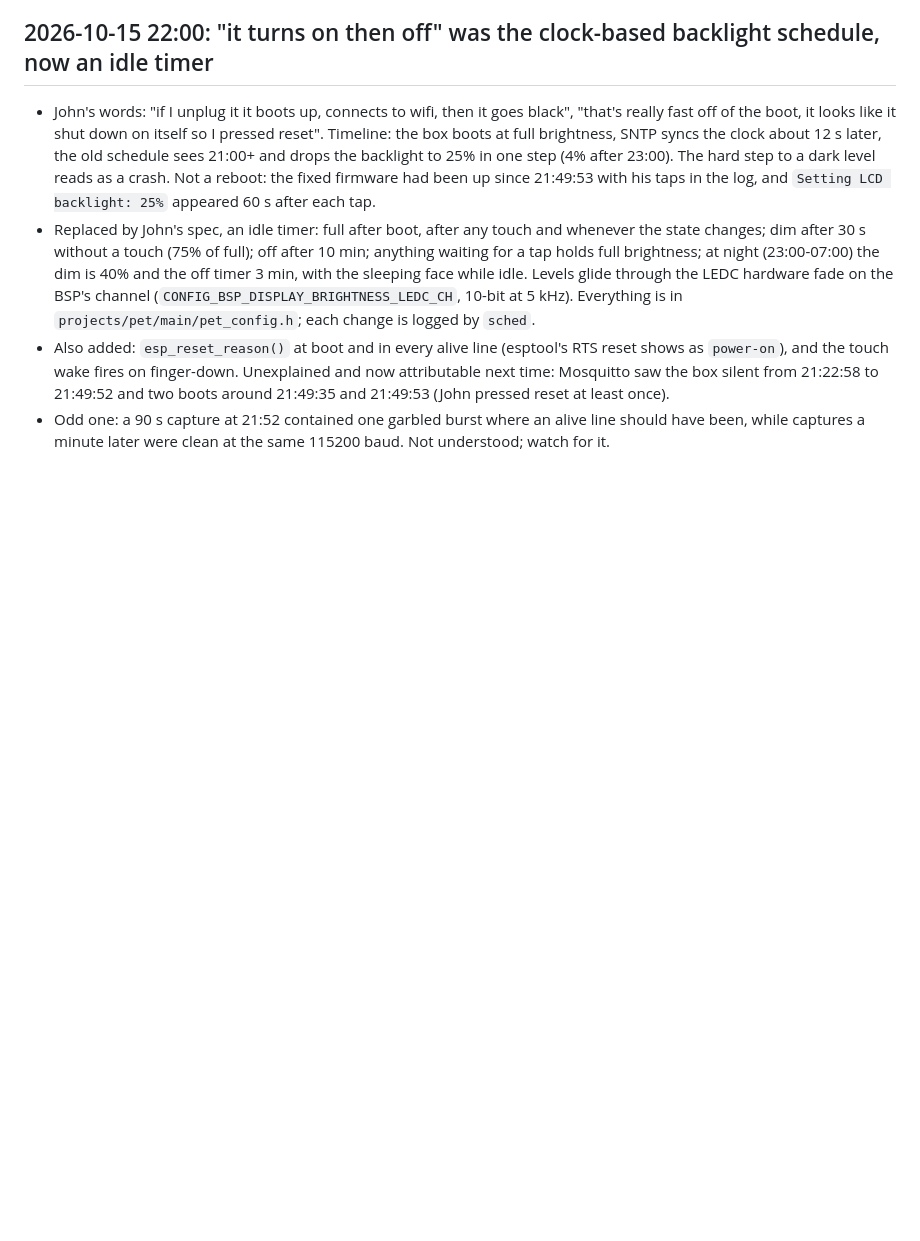
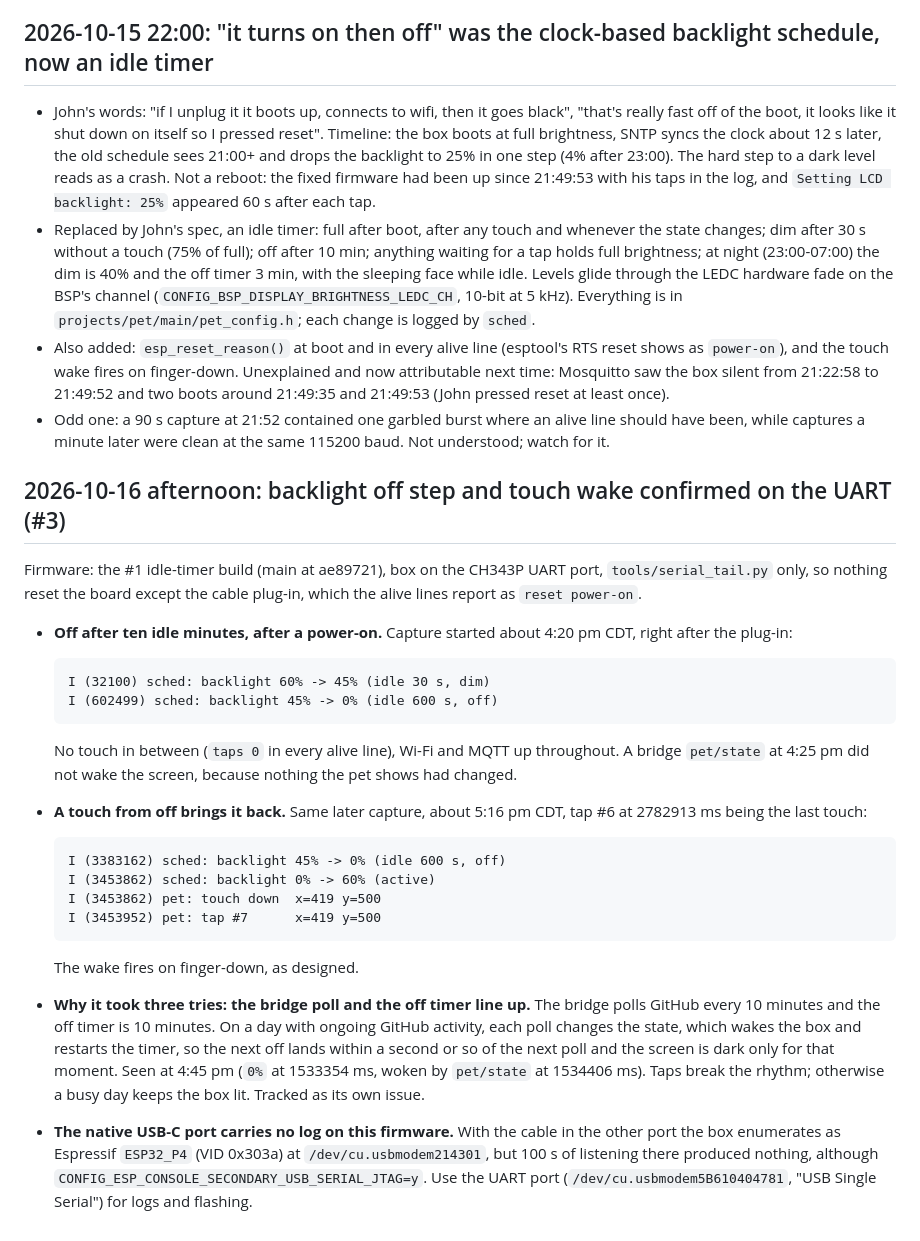
Before and after one commit to John-ODell/ESP-P4_Box, a Markdown page: notes/flashing.md, the part around the change. Drawn GitHub-style; blank space fills up the shorter version.

Commit message:
notes: backlight off step and touch wake confirmed on the UART
Closes #3. Adds the captures of the ten-minute off step after a power-on and
of a touch waking the box from off, the poll/off-timer alignment that made the
capture take three tries, and that the native USB port carries no log.

Co-Authored-By: Claude Opus 5.5 <noreply@anthropic.com>

````diff
--- a/notes/flashing.md
+++ b/notes/flashing.md
@@ -156,3 +156,37 @@ Brookesia factory firmware (rev1_3 build) is running on the board as of 2026-10-
   21:22:58 to 21:49:52 and two boots around 21:49:35 and 21:49:53 (John pressed reset at least once).
 - Odd one: a 90 s capture at 21:52 contained one garbled burst where an alive line should have been, while captures a
   minute later were clean at the same 115200 baud. Not understood; watch for it.
+
+## 2026-10-16 afternoon: backlight off step and touch wake confirmed on the UART (#3)
+
+Firmware: the #1 idle-timer build (main at ae89721), box on the CH343P UART port, `tools/serial_tail.py` only, so
+nothing reset the board except the cable plug-in, which the alive lines report as `reset power-on`.
+
+- **Off after ten idle minutes, after a power-on.** Capture started about 4:20 pm CDT, right after the plug-in:
+
+  ```
+  I (32100) sched: backlight 60% -> 45% (idle 30 s, dim)
+  I (602499) sched: backlight 45% -> 0% (idle 600 s, off)
+  ```
+
+  No touch in between (`taps 0` in every alive line), Wi-Fi and MQTT up throughout. A bridge `pet/state` at
+  4:25 pm did not wake the screen, because nothing the pet shows had changed.
+- **A touch from off brings it back.** Same later capture, about 5:16 pm CDT, tap #6 at 2782913 ms being the last touch:
+
+  ```
+  I (3383162) sched: backlight 45% -> 0% (idle 600 s, off)
+  I (3453862) sched: backlight 0% -> 60% (active)
+  I (3453862) pet: touch down  x=419 y=500
+  I (3453952) pet: tap #7      x=419 y=500
+  ```
+
+  The wake fires on finger-down, as designed.
+- **Why it took three tries: the bridge poll and the off timer line up.** The bridge polls GitHub every 10 minutes and
+  the off timer is 10 minutes. On a day with ongoing GitHub activity, each poll changes the state, which wakes the box
+  and restarts the timer, so the next off lands within a second or so of the next poll and the screen is dark only
+  for that moment. Seen at 4:45 pm (`0%` at 1533354 ms, woken by `pet/state` at 1534406 ms). Taps break the rhythm;
+  otherwise a busy day keeps the box lit. Tracked as its own issue.
+- **The native USB-C port carries no log on this firmware.** With the cable in the other port the box enumerates as
+  Espressif `ESP32_P4` (VID 0x303a) at `/dev/cu.usbmodem214301`, but 100 s of listening there produced nothing,
+  although `CONFIG_ESP_CONSOLE_SECONDARY_USB_SERIAL_JTAG=y`. Use the UART port (`/dev/cu.usbmodem5B610404781`,
+  "USB Single Serial") for logs and flashing.
````
